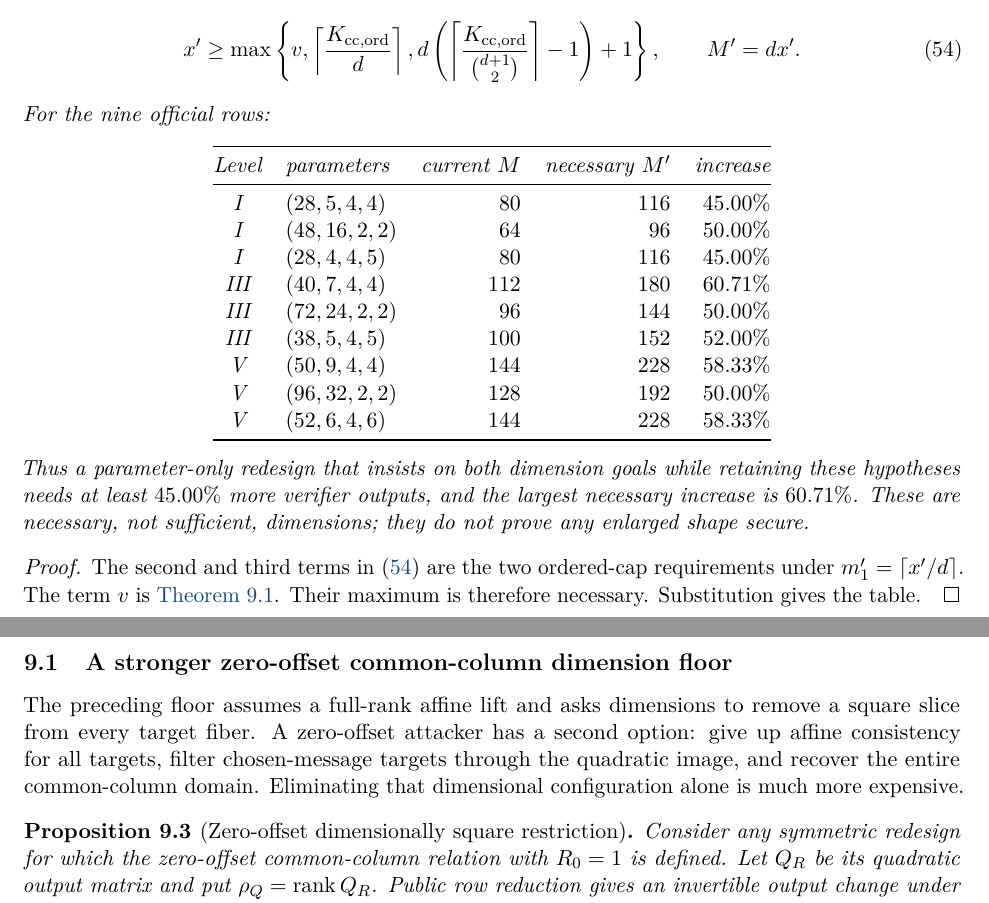
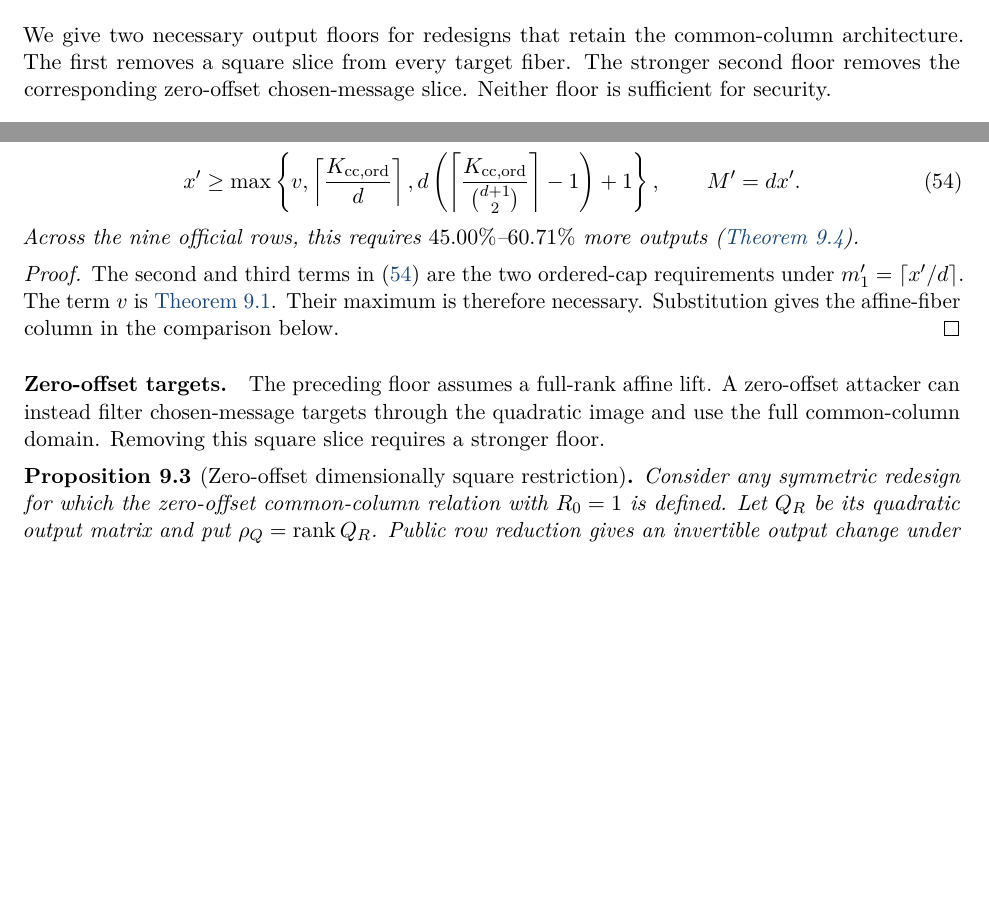
Before and after one commit to GUJustin/SNOVA, a LaTeX paper (symmetry_quotient_attack/paper.tex): two parts of pages 34 and 35 of 48 before the commit and two parts of pages 33 and 34 of 47 after it, joined at a grey line, cut at the place of the change, the shorter picture padded with empty space. Compiled offline with pdfLaTeX.

Commit message:
docs(concrete-paper): consolidate repair floors

```diff
--- a/symmetry_quotient_attack/paper.tex
+++ b/symmetry_quotient_attack/paper.tex
@@ -2431,3 +2431,7 @@ that records the omitted work could measure total work and memory.
 \section{Necessary dimension floors within the common-column model}
 \label{sec:upgrade-repair}
 
+We give two necessary output floors for redesigns that retain the
+common-column architecture.  The first removes a square slice from every
+target fiber.  The stronger second floor removes the corresponding
+zero-offset chosen-message slice.  Neither floor is sufficient for security.
@@ -2488,46 +2488,24 @@ must satisfy
  \right\},
  \qquad M'=dx'.                                      \label{eq:upgrade-combined-floor}
 \end{equation}
-For the nine official rows:
-\begin{center}
-\begin{tabular}{@{}c l r r r@{}}
-\toprule
-Level & parameters & current $M$ & necessary $M'$ & increase\\
-\midrule
-I   & $(28,5,4,4)$  & $80$  & $116$ & $45.00\%$\\
-I   & $(48,16,2,2)$ & $64$  & $96$  & $50.00\%$\\
-I   & $(28,4,4,5)$  & $80$  & $116$ & $45.00\%$\\
-III & $(40,7,4,4)$  & $112$ & $180$ & $60.71\%$\\
-III & $(72,24,2,2)$ & $96$  & $144$ & $50.00\%$\\
-III & $(38,5,4,5)$  & $100$ & $152$ & $52.00\%$\\
-V   & $(50,9,4,4)$  & $144$ & $228$ & $58.33\%$\\
-V   & $(96,32,2,2)$ & $128$ & $192$ & $50.00\%$\\
-V   & $(52,6,4,6)$  & $144$ & $228$ & $58.33\%$\\
-\bottomrule
-\end{tabular}
-\end{center}
-Thus a parameter-only redesign that insists on both dimension goals while
-retaining these hypotheses needs at least $45.00\%$ more verifier outputs,
-and the largest necessary increase is $60.71\%$.  These are necessary, not
-sufficient, dimensions; they do not prove any enlarged shape secure.
+Across the nine official rows, this requires $45.00\%$--$60.71\%$ more
+outputs (\Cref{thm:upgrade-zero-offset-floor}).
 \end{theorem}
 
 \begin{proof}
 The second and third terms in \eqref{eq:upgrade-combined-floor} are the two
 ordered-cap requirements under $m_1'=\lceil x'/d\rceil$.  The term $v$ is
 \Cref{prop:upgrade-fresh-square-floor}.  Their maximum is therefore necessary.
-Substitution gives the table.
-\end{proof}
-
-\subsection{A stronger zero-offset common-column dimension floor}
+Substitution gives the affine-fiber column in the comparison below.
+\end{proof}
+
+\paragraph{Zero-offset targets.}
 \label{sec:upgrade-zero-offset-repair}
 
-The preceding floor assumes a full-rank affine lift and asks dimensions to
-remove a square slice from every target fiber.  A zero-offset attacker has a
-second option: give up affine consistency for all targets, filter
-chosen-message targets through the quadratic image, and recover the entire
-common-column domain.  Eliminating that dimensional configuration alone is much
-more expensive.
+The preceding floor assumes a full-rank affine lift.  A zero-offset attacker
+can instead filter chosen-message targets through the quadratic image and use
+the full common-column domain.  Removing this square slice requires a stronger
+floor.
 
 \begin{proposition}[Zero-offset dimensionally square restriction]
 \label{prop:upgrade-zero-offset-square-persistence}
```
Also changed, not shown: symmetry_quotient_attack/paper.pdf, symmetry_quotient_attack/paper.tex (47 more changed lines), 4 other files.
